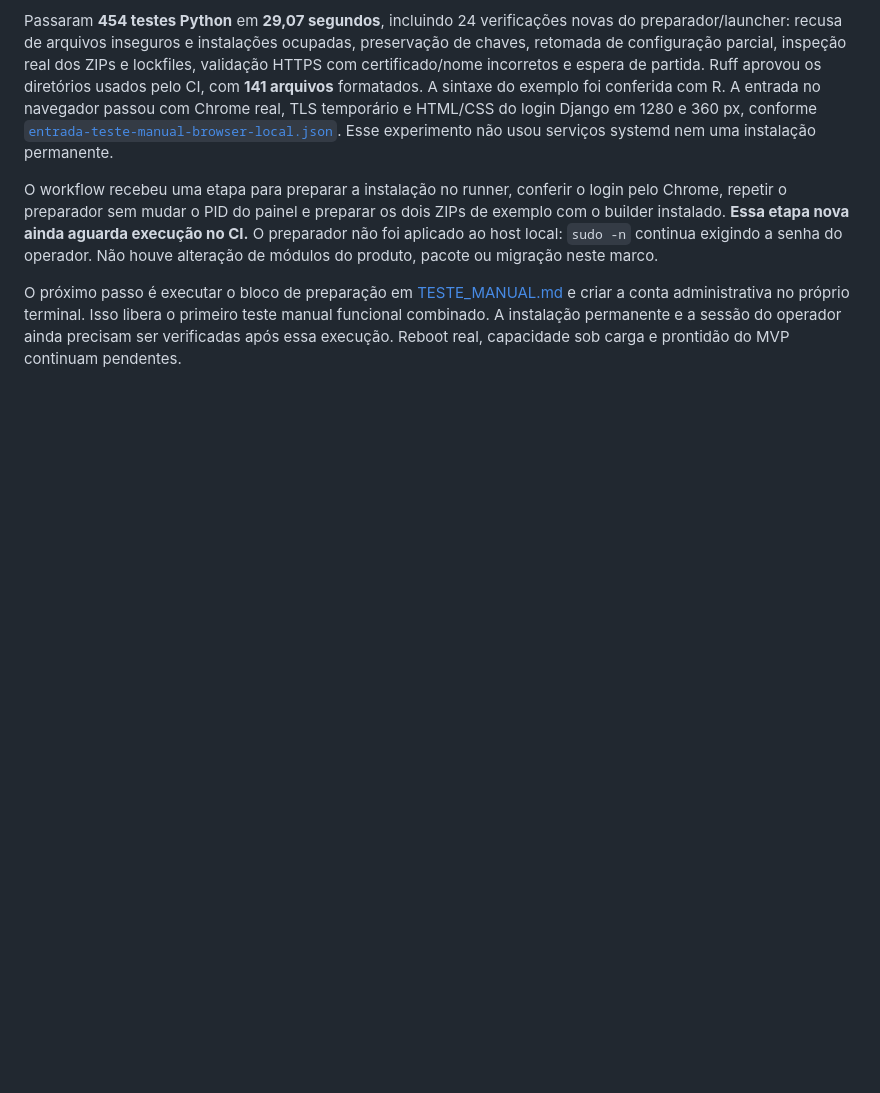
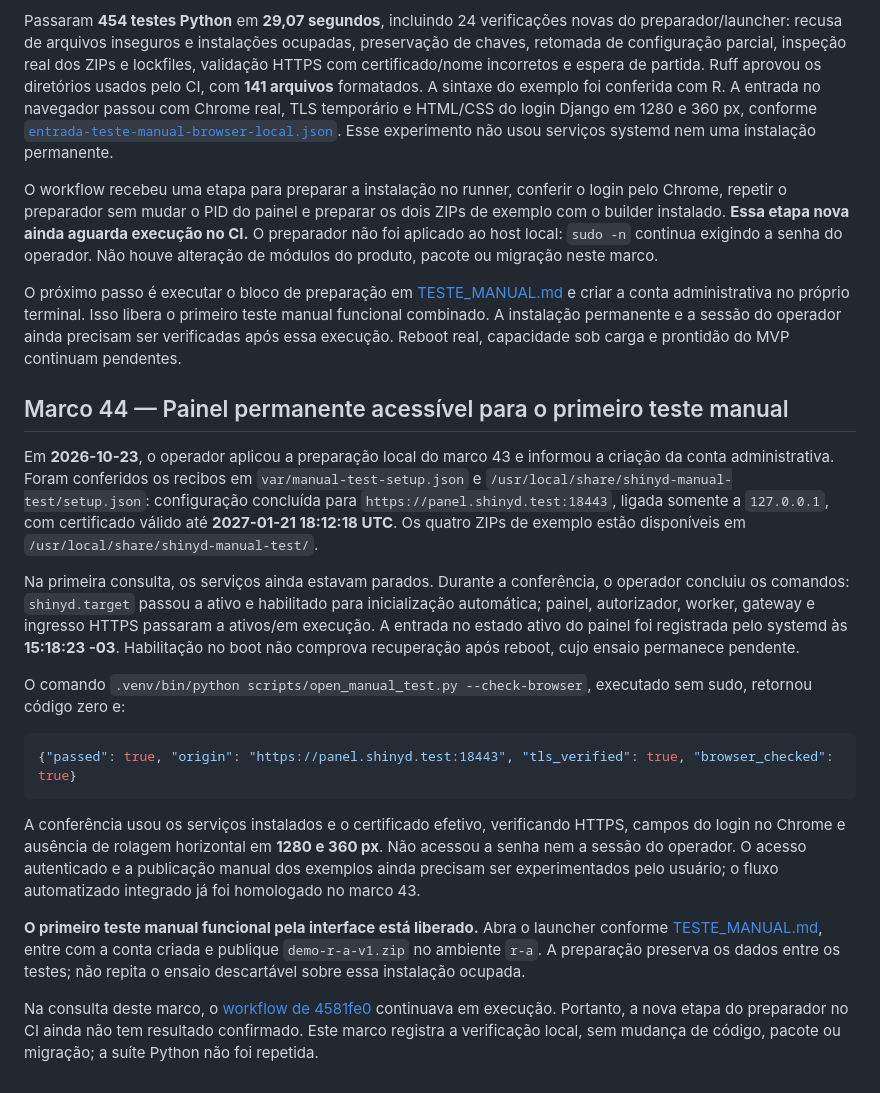
Before and after one commit to rfsaldanha/shinyd, a Markdown page: docs/STATUS.md, the part around the change. Drawn GitHub-style; blank space fills up the shorter version.

````diff
--- a/docs/STATUS.md
+++ b/docs/STATUS.md
@@ -2350,3 +2350,42 @@ e criar a conta administrativa no próprio terminal. Isso libera o primeiro test
 manual funcional combinado. A instalação permanente e a sessão do operador
 ainda precisam ser verificadas após essa execução. Reboot real, capacidade sob
 carga e prontidão do MVP continuam pendentes.
+
+## Marco 44 — Painel permanente acessível para o primeiro teste manual
+
+Em **2026-10-23**, o operador aplicou a preparação local do marco 43 e informou
+a criação da conta administrativa. Foram conferidos os recibos em
+`var/manual-test-setup.json` e `/usr/local/share/shinyd-manual-test/setup.json`:
+configuração concluída para `https://panel.shinyd.test:18443`, ligada somente a
+`127.0.0.1`, com certificado válido até **2027-01-21 18:12:18 UTC**. Os quatro
+ZIPs de exemplo estão disponíveis em `/usr/local/share/shinyd-manual-test/`.
+
+Na primeira consulta, os serviços ainda estavam parados. Durante a conferência,
+o operador concluiu os comandos: `shinyd.target` passou a ativo e habilitado
+para inicialização automática; painel, autorizador, worker, gateway e ingresso
+HTTPS passaram a ativos/em execução. A entrada no estado ativo do painel foi
+registrada pelo systemd às **15:18:23 -03**. Habilitação no boot não comprova
+recuperação após reboot, cujo ensaio permanece pendente.
+
+O comando `.venv/bin/python scripts/open_manual_test.py --check-browser`,
+executado sem sudo, retornou código zero e:
+
+```json
+{"passed": true, "origin": "https://panel.shinyd.test:18443", "tls_verified": true, "browser_checked": true}
+```
+
+A conferência usou os serviços instalados e o certificado efetivo, verificando
+HTTPS, campos do login no Chrome e ausência de rolagem horizontal em **1280 e
+360 px**. Não acessou a senha nem a sessão do operador. O acesso autenticado e
+a publicação manual dos exemplos ainda precisam ser experimentados pelo usuário;
+o fluxo automatizado integrado já foi homologado no marco 43.
+
+**O primeiro teste manual funcional pela interface está liberado.** Abra o
+launcher conforme [TESTE_MANUAL.md](TESTE_MANUAL.md), entre com a conta criada e
+publique `demo-r-a-v1.zip` no ambiente `r-a`. A preparação preserva os dados entre
+os testes; não repita o ensaio descartável sobre essa instalação ocupada.
+
+Na consulta deste marco, o [workflow de 4581fe0](https://github.com/rfsaldanha/shinyd/actions/runs/40001309669)
+continuava em execução. Portanto, a nova etapa do preparador no CI ainda não tem
+resultado confirmado. Este marco registra a verificação local, sem mudança de
+código, pacote ou migração; a suíte Python não foi repetida.
````
Also changed, not shown: README.md (+6 -4 lines).
